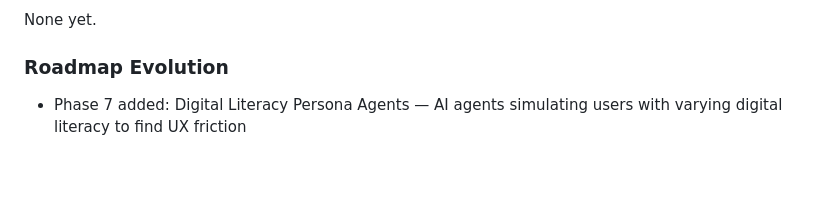
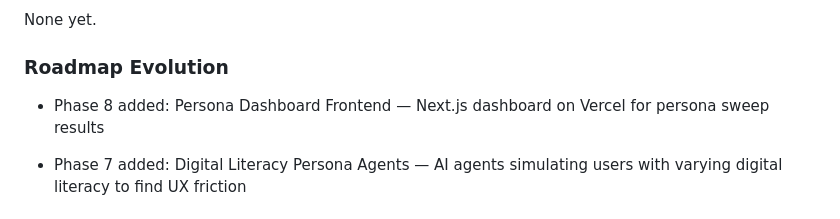
Before and after one commit to camilleyeyou/gathergood-qa-agents, a Markdown page: .planning/STATE.md, the part around the change. Rendered like a GitHub page; blank space fills up the shorter version.

```diff
--- a/.planning/STATE.md
+++ b/.planning/STATE.md
@@ -127,6 +127,8 @@ None yet.
 
 ### Roadmap Evolution
 
+- Phase 8 added: Persona Dashboard Frontend — Next.js dashboard on Vercel for persona sweep results
+
 - Phase 7 added: Digital Literacy Persona Agents — AI agents simulating users with varying digital literacy to find UX friction
 
 ### Blockers/Concerns
```
Also changed, not shown: .planning/ROADMAP.md (+20 -2 lines).
